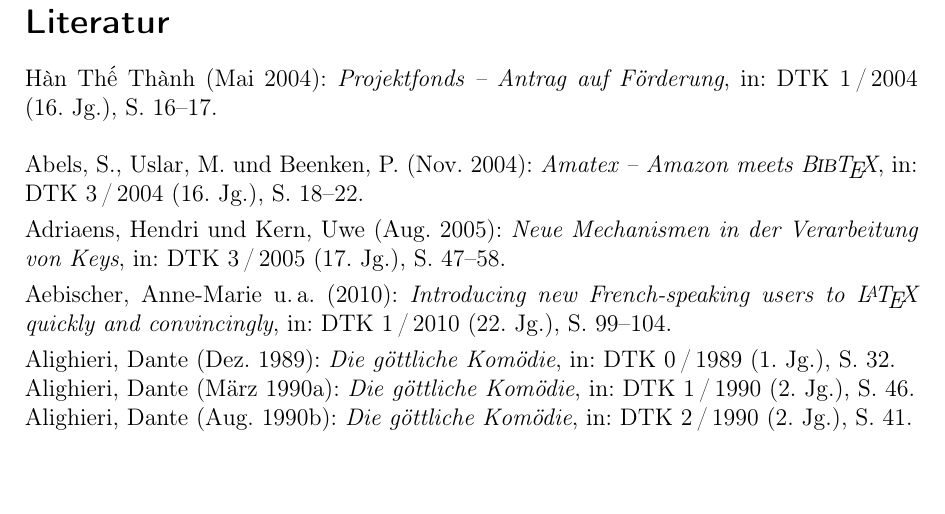
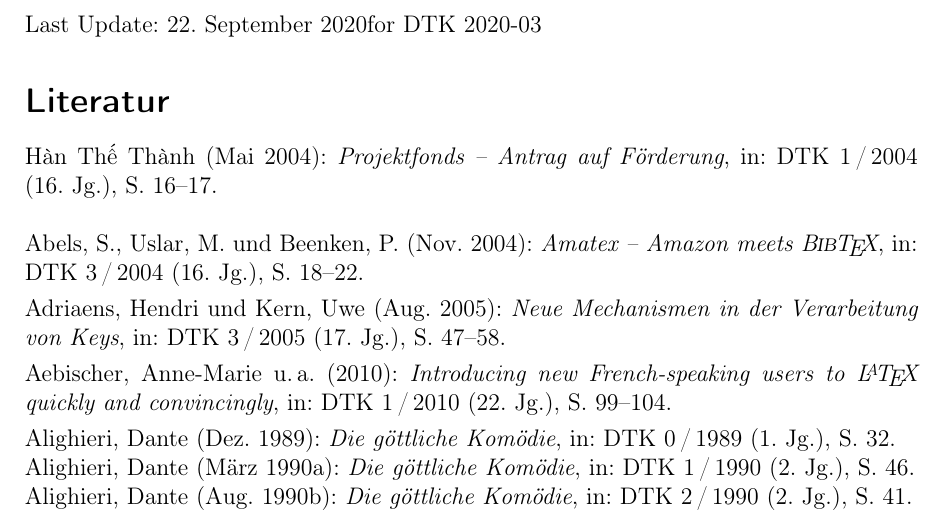
Before and after one commit to dante-ev/dtk-bibliography, a LaTeX document (dtk-bibliography.tex): part of page 1 of 68, cut at the place of the change, the shorter picture padded with empty space. Compiled offline with pdfLaTeX.

Commit message:
Changed line endings to LF, added update date to README.md and dtk-bibliography.tex/.pdf

```diff
--- a/dtk-bibliography.tex
+++ b/dtk-bibliography.tex
@@ -22,6 +22,8 @@
 
 \begin{document}
 
+\noindent Last Update: \today for DTK 2020-03
+
 \nocite{*}
 
 \printbibliography
```
Also changed, not shown: dtk-bibliography.pdf, dtk-bibliography/README.md.
